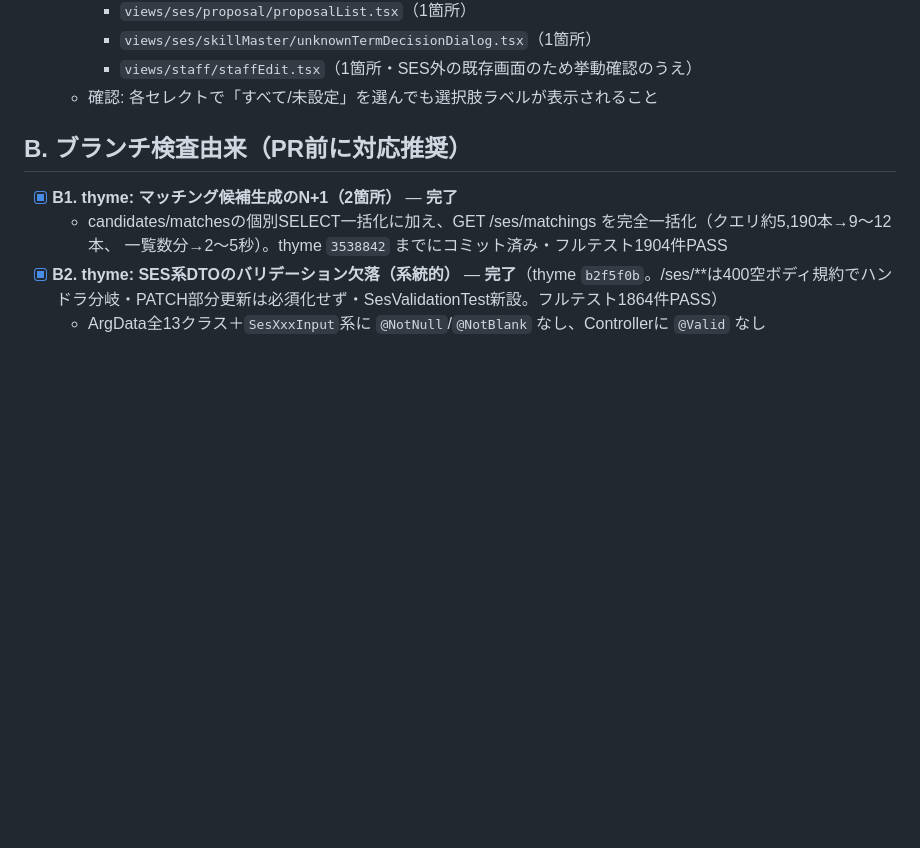
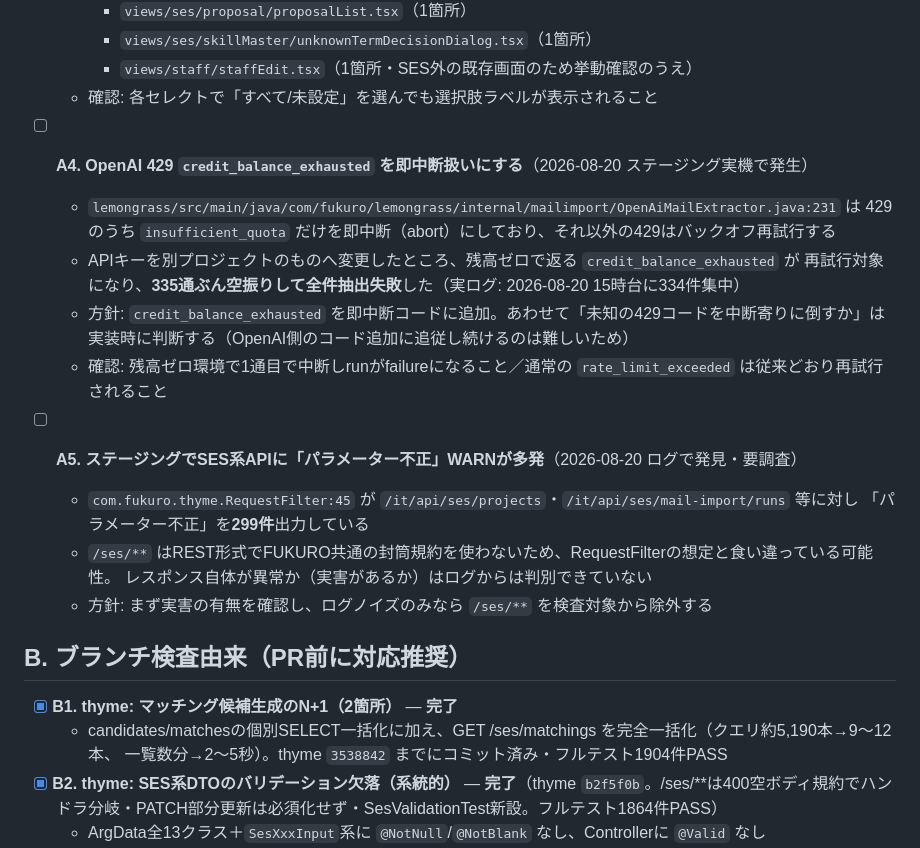
Before and after one commit to 2way-adachi/2way-ses-system, a Markdown page: docs/development/20260818_1758_fix-tasks.md, the part around the change. GitHub-like rendering; blank space fills up the shorter version.

Commit message:
docs: タスク追加 A4（429 credit_balance_exhaustedの即中断）・A5（SES系APIのパラメーター不正WARN多発）
Co-Authored-By: Claude Fable 5 <noreply@anthropic.com>

```diff
--- a/docs/development/20260818_1758_fix-tasks.md
+++ b/docs/development/20260818_1758_fix-tasks.md
@@ -37,6 +37,22 @@
     - `views/ses/skillMaster/unknownTermDecisionDialog.tsx`（1箇所）
     - `views/staff/staffEdit.tsx`（1箇所・SES外の既存画面のため挙動確認のうえ）
   - 確認: 各セレクトで「すべて/未設定」を選んでも選択肢ラベルが表示されること
+
+- [ ] **A4. OpenAI 429 `credit_balance_exhausted` を即中断扱いにする**（2026-08-20 ステージング実機で発生）
+  - `lemongrass/src/main/java/com/fukuro/lemongrass/internal/mailimport/OpenAiMailExtractor.java:231` は
+    429のうち `insufficient_quota` だけを即中断（abort）にしており、それ以外の429はバックオフ再試行する
+  - APIキーを別プロジェクトのものへ変更したところ、残高ゼロで返る `credit_balance_exhausted` が
+    再試行対象になり、**335通ぶん空振りして全件抽出失敗**した（実ログ: 2026-08-20 15時台に334件集中）
+  - 方針: `credit_balance_exhausted` を即中断コードに追加。あわせて「未知の429コードを中断寄りに倒すか」は
+    実装時に判断する（OpenAI側のコード追加に追従し続けるのは難しいため）
+  - 確認: 残高ゼロ環境で1通目で中断しrunがfailureになること／通常の `rate_limit_exceeded` は従来どおり再試行されること
+
+- [ ] **A5. ステージングでSES系APIに「パラメーター不正」WARNが多発**（2026-08-20 ログで発見・要調査）
+  - `com.fukuro.thyme.RequestFilter:45` が `/it/api/ses/projects`・`/it/api/ses/mail-import/runs` 等に対し
+    「パラメーター不正」を**299件**出力している
+  - `/ses/**` はREST形式でFUKURO共通の封筒規約を使わないため、RequestFilterの想定と食い違っている可能性。
+    レスポンス自体が異常か（実害があるか）はログからは判別できていない
+  - 方針: まず実害の有無を確認し、ログノイズのみなら `/ses/**` を検査対象から除外する
 
 ## B. ブランチ検査由来（PR前に対応推奨）
 
```
